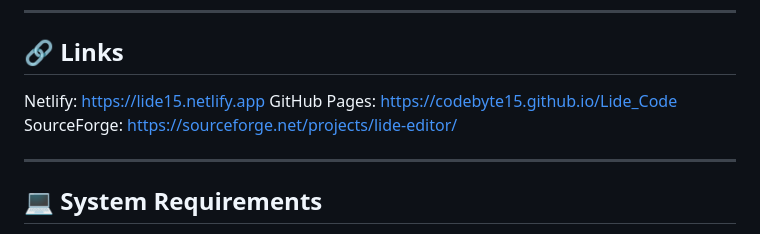
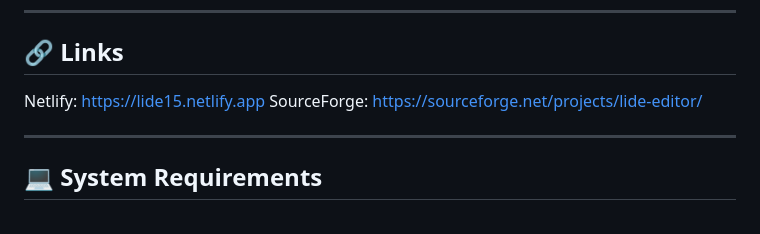
Before and after one commit to Codebyte15/Lide_Code, a Markdown page: README.md, the part around the change. Drawn GitHub-style.

```diff
--- a/README.md
+++ b/README.md
@@ -63,7 +63,6 @@ Instagram: @astro_moinak
 🔗 Links
 --------
 Netlify: https://lide15.netlify.app
-GitHub Pages: https://codebyte15.github.io/Lide_Code
 SourceForge: https://sourceforge.net/projects/lide-editor/
 
 ------------------------------------------------------------
```
